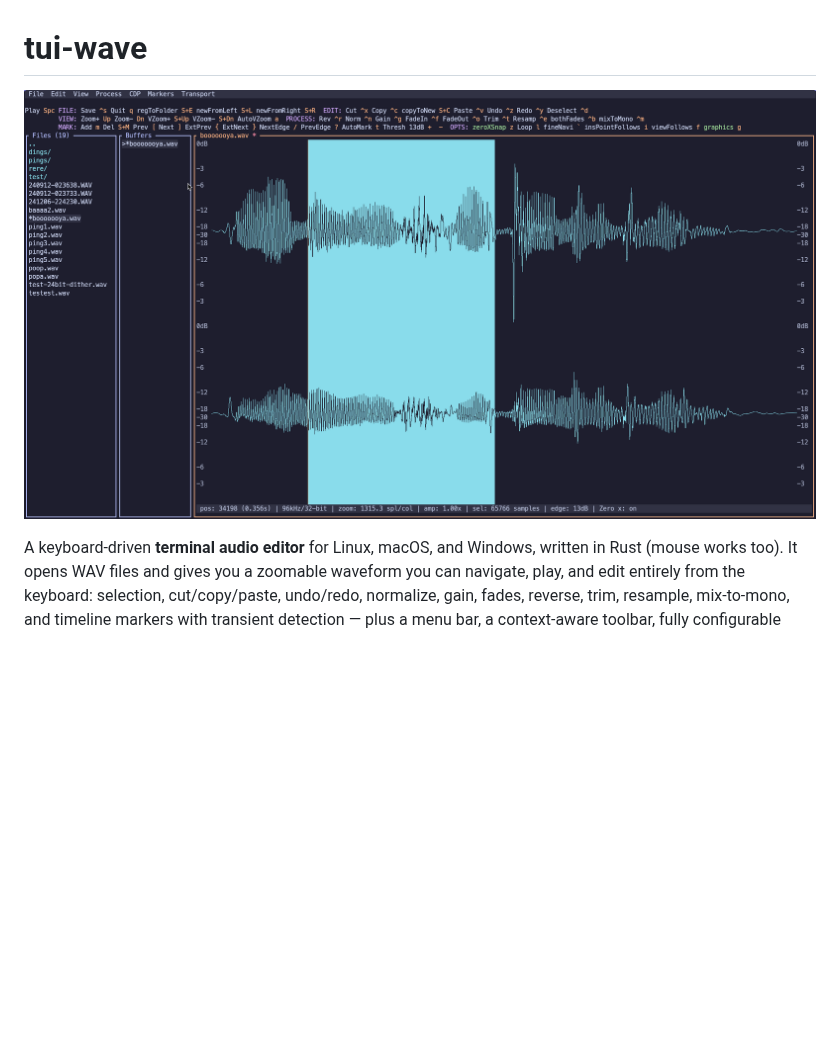
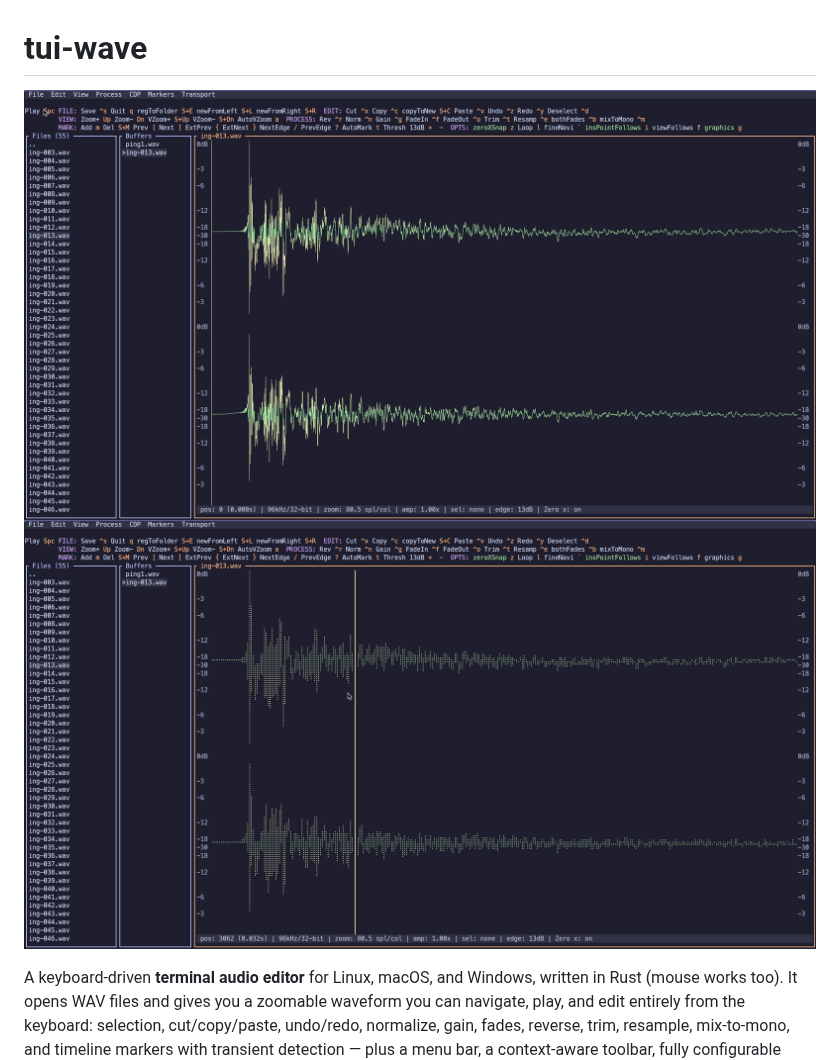
Before and after one commit to biomassa/tui-wave, a Markdown page: README.md, the part around the change. Drawn GitHub-style; pictures changed too: screenshot1.png, screenshot2.png (added); blank space fills up the shorter version.

```diff
--- a/README.md
+++ b/README.md
@@ -1,6 +1,7 @@
 # tui-wave
 
 ![tui-wave screenshot](screenshot1.png)
+![tui-wave screenshot](screenshot2.png)
 
 A keyboard-driven **terminal audio editor** for Linux, macOS, and Windows, written in Rust (mouse works too). It opens WAV files and gives you a zoomable waveform you can navigate,
 play, and edit entirely from the keyboard: selection, cut/copy/paste, undo/redo, normalize, gain, fades, reverse, trim, resample, mix-to-mono, and timeline markers with transient
```
Also changed, not shown: CHANGELOG.md (+30 -0 lines), 13 other files.
